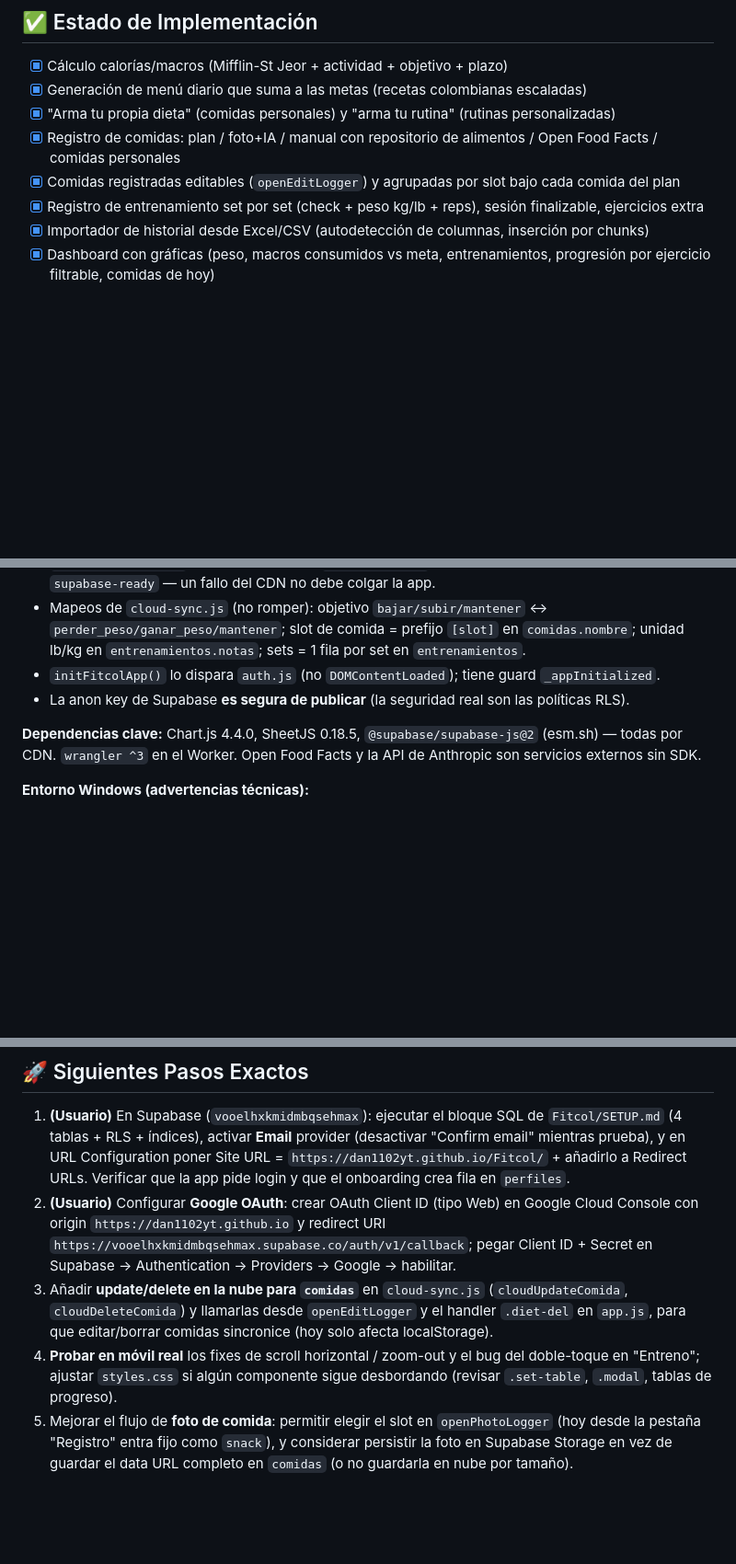
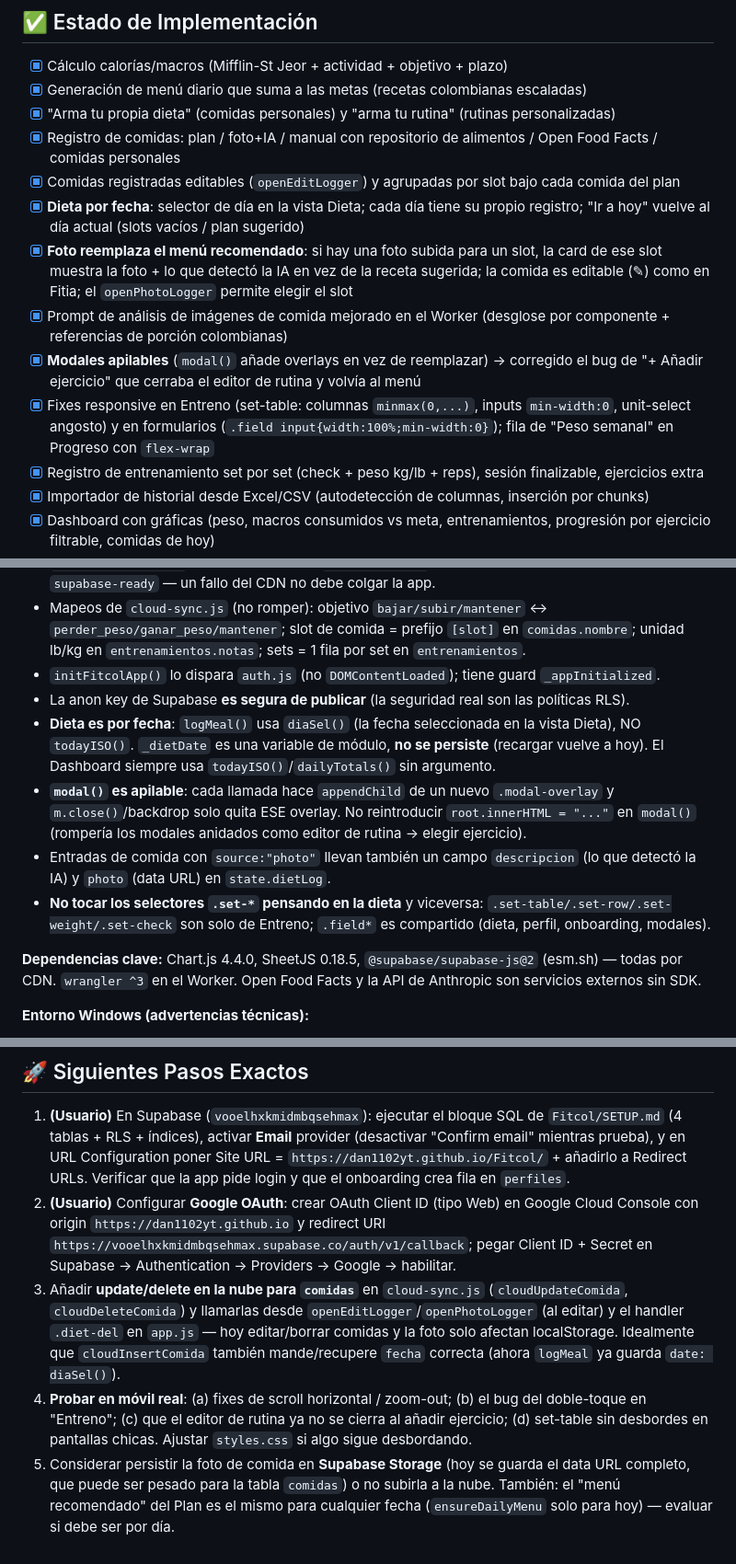
Before and after one commit to Dan1102yt/Fitcol, a Markdown page: CLAUDE.md, 3 parts joined by grey strips. Shown at 92% size. Rendered like a GitHub page; blank space fills up the shorter version.

Commit message:
Update CLAUDE.md: diet-by-date, photo-replaces-menu, stackable modals, responsive fixes

```diff
--- a/CLAUDE.md
+++ b/CLAUDE.md
@@ -49,6 +49,11 @@ SPA en español, tema oscuro/claro, PC + móvil. Funciones núcleo:
 - [x] "Arma tu propia dieta" (comidas personales) y "arma tu rutina" (rutinas personalizadas)
 - [x] Registro de comidas: plan / foto+IA / manual con repositorio de alimentos / Open Food Facts / comidas personales
 - [x] Comidas registradas editables (`openEditLogger`) y agrupadas por slot bajo cada comida del plan
+- [x] **Dieta por fecha**: selector de día en la vista Dieta; cada día tiene su propio registro; "Ir a hoy" vuelve al día actual (slots vacíos / plan sugerido)
+- [x] **Foto reemplaza el menú recomendado**: si hay una foto subida para un slot, la card de ese slot muestra la foto + lo que detectó la IA en vez de la receta sugerida; la comida es editable (✎) como en Fitia; el `openPhotoLogger` permite elegir el slot
+- [x] Prompt de análisis de imágenes de comida mejorado en el Worker (desglose por componente + referencias de porción colombianas)
+- [x] **Modales apilables** (`modal()` añade overlays en vez de reemplazar) → corregido el bug de "+ Añadir ejercicio" que cerraba el editor de rutina y volvía al menú
+- [x] Fixes responsive en Entreno (set-table: columnas `minmax(0,...)`, inputs `min-width:0`, unit-select angosto) y en formularios (`.field input{width:100%;min-width:0}`); fila de "Peso semanal" en Progreso con `flex-wrap`
 - [x] Registro de entrenamiento set por set (check + peso kg/lb + reps), sesión finalizable, ejercicios extra
 - [x] Importador de historial desde Excel/CSV (autodetección de columnas, inserción por chunks)
 - [x] Dashboard con gráficas (peso, macros consumidos vs meta, entrenamientos, progresión por ejercicio filtrable, comidas de hoy)
@@ -83,6 +88,10 @@ SPA en español, tema oscuro/claro, PC + móvil. Funciones núcleo:
 - Mapeos de `cloud-sync.js` (no romper): objetivo `bajar/subir/mantener` ↔ `perder_peso/ganar_peso/mantener`; slot de comida = prefijo `[slot]` en `comidas.nombre`; unidad lb/kg en `entrenamientos.notas`; sets = 1 fila por set en `entrenamientos`.
 - `initFitcolApp()` lo dispara `auth.js` (no `DOMContentLoaded`); tiene guard `_appInitialized`.
 - La anon key de Supabase **es segura de publicar** (la seguridad real son las políticas RLS).
+- **Dieta es por fecha**: `logMeal()` usa `diaSel()` (la fecha seleccionada en la vista Dieta), NO `todayISO()`. `_dietDate` es una variable de módulo, **no se persiste** (recargar vuelve a hoy). El Dashboard siempre usa `todayISO()`/`dailyTotals()` sin argumento.
+- **`modal()` es apilable**: cada llamada hace `appendChild` de un nuevo `.modal-overlay` y `m.close()`/backdrop solo quita ESE overlay. No reintroducir `root.innerHTML = "..."` en `modal()` (rompería los modales anidados como editor de rutina → elegir ejercicio).
+- Entradas de comida con `source:"photo"` llevan también un campo `descripcion` (lo que detectó la IA) y `photo` (data URL) en `state.dietLog`.
+- **No tocar los selectores `.set-*` pensando en la dieta** y viceversa: `.set-table/.set-row/.set-weight/.set-check` son solo de Entreno; `.field*` es compartido (dieta, perfil, onboarding, modales).
 
 **Dependencias clave:** Chart.js 4.4.0, SheetJS 0.18.5, `@supabase/supabase-js@2` (esm.sh) — todas por CDN. `wrangler ^3` en el Worker. Open Food Facts y la API de Anthropic son servicios externos sin SDK.
 
@@ -100,6 +109,6 @@ SPA en español, tema oscuro/claro, PC + móvil. Funciones núcleo:
 
 1. **(Usuario)** En Supabase (`vooelhxkmidmbqsehmax`): ejecutar el bloque SQL de `Fitcol/SETUP.md` (4 tablas + RLS + índices), activar **Email** provider (desactivar "Confirm email" mientras prueba), y en URL Configuration poner Site URL = `https://dan1102yt.github.io/Fitcol/` + añadirlo a Redirect URLs. Verificar que la app pide login y que el onboarding crea fila en `perfiles`.
 2. **(Usuario)** Configurar **Google OAuth**: crear OAuth Client ID (tipo Web) en Google Cloud Console con origin `https://dan1102yt.github.io` y redirect URI `https://vooelhxkmidmbqsehmax.supabase.co/auth/v1/callback`; pegar Client ID + Secret en Supabase → Authentication → Providers → Google → habilitar.
-3. Añadir **update/delete en la nube para `comidas`** en `cloud-sync.js` (`cloudUpdateComida`, `cloudDeleteComida`) y llamarlas desde `openEditLogger` y el handler `.diet-del` en `app.js`, para que editar/borrar comidas sincronice (hoy solo afecta localStorage).
-4. **Probar en móvil real** los fixes de scroll horizontal / zoom-out y el bug del doble-toque en "Entreno"; ajustar `styles.css` si algún componente sigue desbordando (revisar `.set-table`, `.modal`, tablas de progreso).
-5. Mejorar el flujo de **foto de comida**: permitir elegir el slot en `openPhotoLogger` (hoy desde la pestaña "Registro" entra fijo como `snack`), y considerar persistir la foto en Supabase Storage en vez de guardar el data URL completo en `comidas` (o no guardarla en nube por tamaño).
+3. Añadir **update/delete en la nube para `comidas`** en `cloud-sync.js` (`cloudUpdateComida`, `cloudDeleteComida`) y llamarlas desde `openEditLogger`/`openPhotoLogger` (al editar) y el handler `.diet-del` en `app.js` — hoy editar/borrar comidas y la foto solo afectan localStorage. Idealmente que `cloudInsertComida` también mande/recupere `fecha` correcta (ahora `logMeal` ya guarda `date: diaSel()`).
+4. **Probar en móvil real**: (a) fixes de scroll horizontal / zoom-out; (b) el bug del doble-toque en "Entreno"; (c) que el editor de rutina ya no se cierra al añadir ejercicio; (d) set-table sin desbordes en pantallas chicas. Ajustar `styles.css` si algo sigue desbordando.
+5. Considerar persistir la foto de comida en **Supabase Storage** (hoy se guarda el data URL completo, que puede ser pesado para la tabla `comidas`) o no subirla a la nube. También: el "menú recomendado" del Plan es el mismo para cualquier fecha (`ensureDailyMenu` solo para hoy) — evaluar si debe ser por día.
```
Also changed, not shown: other parts of CLAUDE.md (+1 -1 lines).
